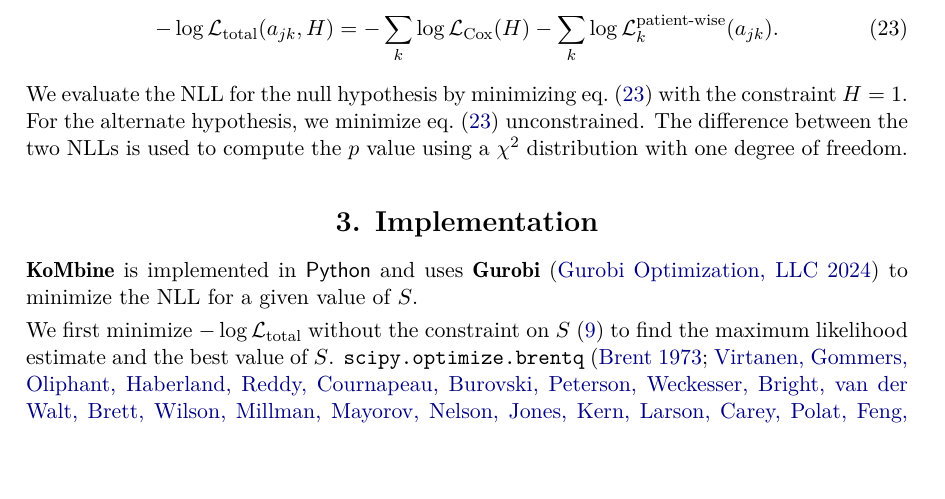
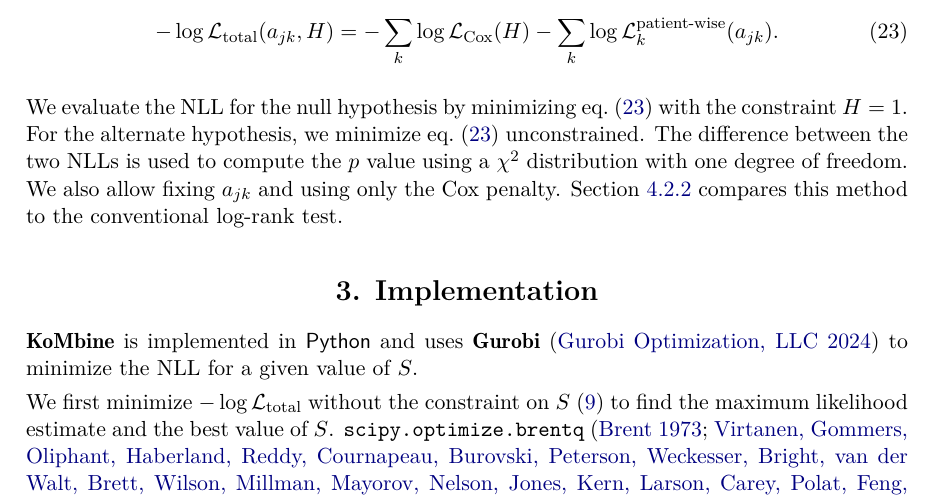
Before and after one commit to AstroPathJHU/KoMbine, a LaTeX document (docs/08_kaplan_meier_paper.tex): part of page 7 of 17, cut so that both start at the same text, the shorter picture padded with empty space. Compiled offline with pdfLaTeX.

Commit message:
another sentence

```diff
--- a/docs/08_kaplan_meier_paper.tex
+++ b/docs/08_kaplan_meier_paper.tex
@@ -249,7 +249,7 @@ The total NLL is then given by
 \label{eq:p-value-nll}
 \end{equation}
 
-We evaluate the NLL for the null hypothesis by minimizing \cref{eq:p-value-nll} with the constraint \(H=1\).  For the alternate hypothesis, we minimize \cref{eq:p-value-nll} unconstrained.  The difference between the two NLLs is used to compute the \(p\) value using a \(\chi^2\) distribution with one degree of freedom.
+We evaluate the NLL for the null hypothesis by minimizing \cref{eq:p-value-nll} with the constraint \(H=1\).  For the alternate hypothesis, we minimize \cref{eq:p-value-nll} unconstrained.  The difference between the two NLLs is used to compute the \(p\) value using a \(\chi^2\) distribution with one degree of freedom.  We also allow fixing \(a_{jk}\) and using only the Cox penalty.  \Cref{sec:compare-to-conventional-p-value} compares this method to the conventional log-rank test.
 
 \section{Implementation}
 
```
